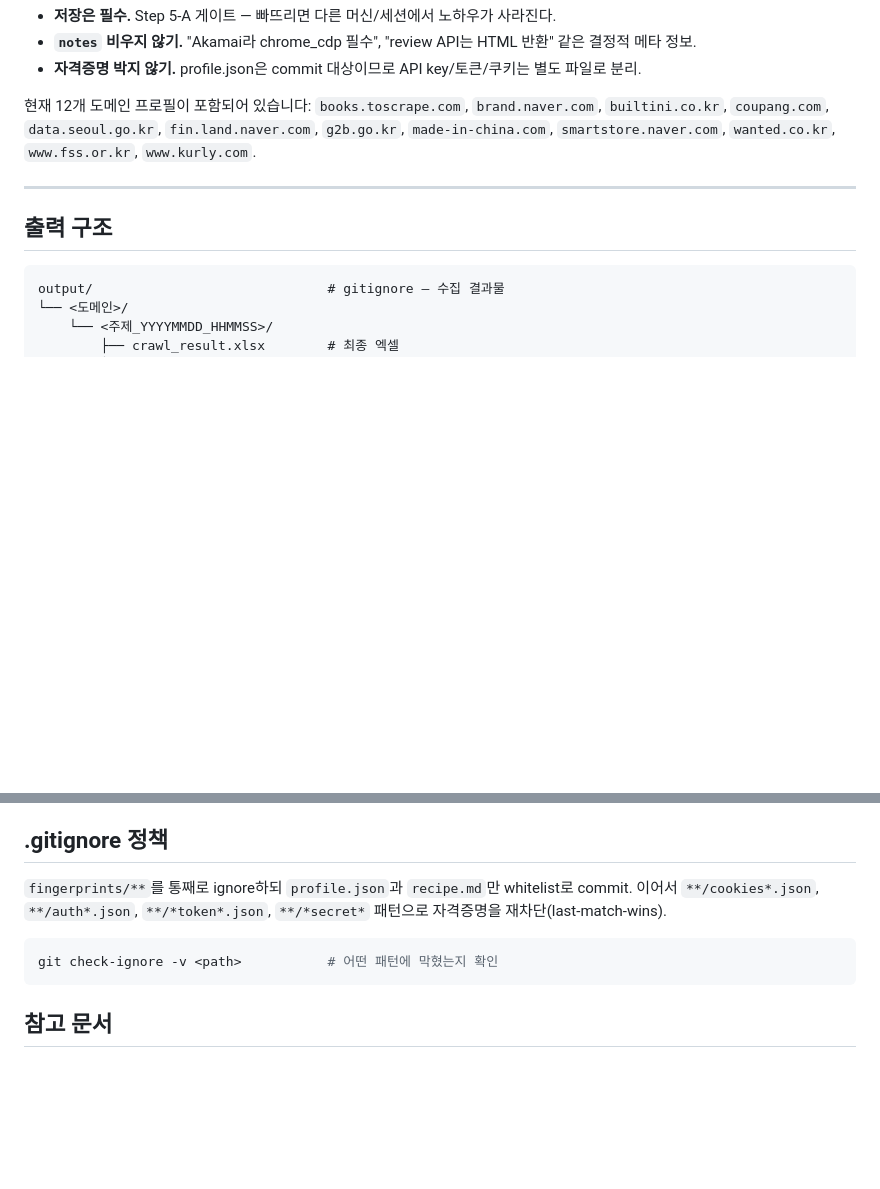
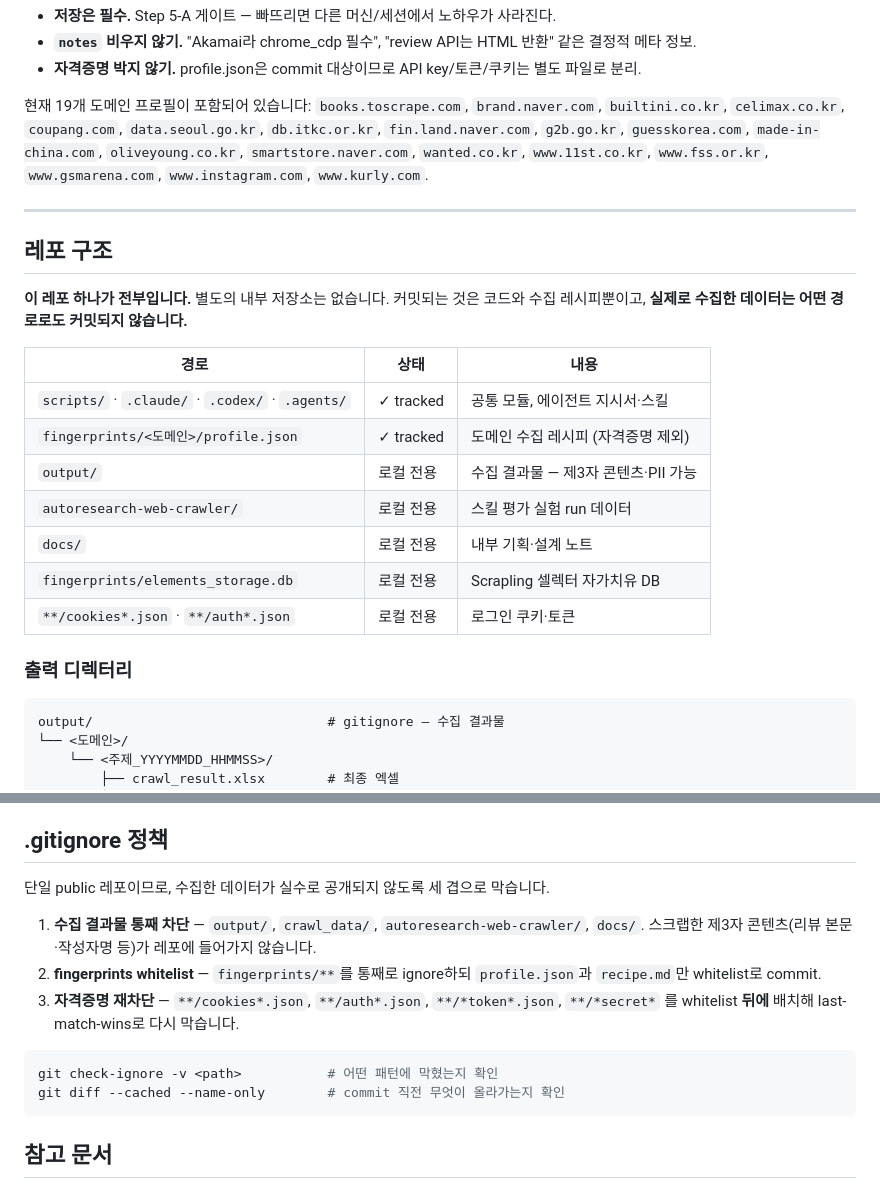
Before and after one commit to Acts-in-J/web-crawler, a Markdown page: README.md, 2 parts joined by grey strips. GitHub-like rendering; blank space fills up the shorter version.

Commit message:
docs(readme): 단일 레포 구조 반영
- '출력 구조' → '레포 구조'로 확장. tracked / 로컬 전용을 표로 명시하고,
  별도 내부 저장소가 없다는 점과 수집 데이터는 커밋되지 않는다는 점을 명시.
- .gitignore 정책을 3겹 방어(수집 결과물 통째 차단 → fingerprints whitelist
  → 자격증명 재차단)로 재작성. 신규 ignore인 autoresearch-web-crawler/, docs/ 포함.
- 도메인 프로필 개수 최신화 (12개 → 실제 19개).

Co-Authored-By: Claude Opus 5 (1M context) <noreply@anthropic.com>

````diff
--- a/README.md
+++ b/README.md
@@ -207,11 +207,25 @@ JS 렌더링 필요?   → DynamicFetcher (브라우저 렌더링)
 - **`notes` 비우지 않기.** "Akamai라 chrome_cdp 필수", "review API는 HTML 반환" 같은 결정적 메타 정보.
 - **자격증명 박지 않기.** profile.json은 commit 대상이므로 API key/토큰/쿠키는 별도 파일로 분리.
 
-현재 12개 도메인 프로필이 포함되어 있습니다: `books.toscrape.com`, `brand.naver.com`, `builtini.co.kr`, `coupang.com`, `data.seoul.go.kr`, `fin.land.naver.com`, `g2b.go.kr`, `made-in-china.com`, `smartstore.naver.com`, `wanted.co.kr`, `www.fss.or.kr`, `www.kurly.com`.
+현재 19개 도메인 프로필이 포함되어 있습니다: `books.toscrape.com`, `brand.naver.com`, `builtini.co.kr`, `celimax.co.kr`, `coupang.com`, `data.seoul.go.kr`, `db.itkc.or.kr`, `fin.land.naver.com`, `g2b.go.kr`, `guesskorea.com`, `made-in-china.com`, `oliveyoung.co.kr`, `smartstore.naver.com`, `wanted.co.kr`, `www.11st.co.kr`, `www.fss.or.kr`, `www.gsmarena.com`, `www.instagram.com`, `www.kurly.com`.
 
 ---
 
-## 출력 구조
+## 레포 구조
+
+**이 레포 하나가 전부입니다.** 별도의 내부 저장소는 없습니다. 커밋되는 것은 코드와 수집 레시피뿐이고, **실제로 수집한 데이터는 어떤 경로로도 커밋되지 않습니다.**
+
+| 경로 | 상태 | 내용 |
+|------|------|------|
+| `scripts/` · `.claude/` · `.codex/` · `.agents/` | ✓ tracked | 공통 모듈, 에이전트 지시서·스킬 |
+| `fingerprints/<도메인>/profile.json` | ✓ tracked | 도메인 수집 레시피 (자격증명 제외) |
+| `output/` | 로컬 전용 | 수집 결과물 — 제3자 콘텐츠·PII 가능 |
+| `autoresearch-web-crawler/` | 로컬 전용 | 스킬 평가 실험 run 데이터 |
+| `docs/` | 로컬 전용 | 내부 기획·설계 노트 |
+| `fingerprints/elements_storage.db` | 로컬 전용 | Scrapling 셀렉터 자가치유 DB |
+| `**/cookies*.json` · `**/auth*.json` | 로컬 전용 | 로그인 쿠키·토큰 |
+
+### 출력 디렉터리
 
 ```
 output/                              # gitignore — 수집 결과물
@@ -239,10 +253,15 @@ fingerprints/                        # gitignore + whitelist
 
 ## .gitignore 정책
 
-`fingerprints/**`를 통째로 ignore하되 `profile.json`과 `recipe.md`만 whitelist로 commit. 이어서 `**/cookies*.json`, `**/auth*.json`, `**/*token*.json`, `**/*secret*` 패턴으로 자격증명을 재차단(last-match-wins).
+단일 public 레포이므로, 수집한 데이터가 실수로 공개되지 않도록 세 겹으로 막습니다.
+
+1. **수집 결과물 통째 차단** — `output/`, `crawl_data/`, `autoresearch-web-crawler/`, `docs/`. 스크랩한 제3자 콘텐츠(리뷰 본문·작성자명 등)가 레포에 들어가지 않습니다.
+2. **fingerprints whitelist** — `fingerprints/**`를 통째로 ignore하되 `profile.json`과 `recipe.md`만 whitelist로 commit.
+3. **자격증명 재차단** — `**/cookies*.json`, `**/auth*.json`, `**/*token*.json`, `**/*secret*` 를 whitelist **뒤에** 배치해 last-match-wins로 다시 막습니다.
 
 ```bash
 git check-ignore -v <path>           # 어떤 패턴에 막혔는지 확인
+git diff --cached --name-only        # commit 직전 무엇이 올라가는지 확인
 ```
 
 ## 참고 문서
````
